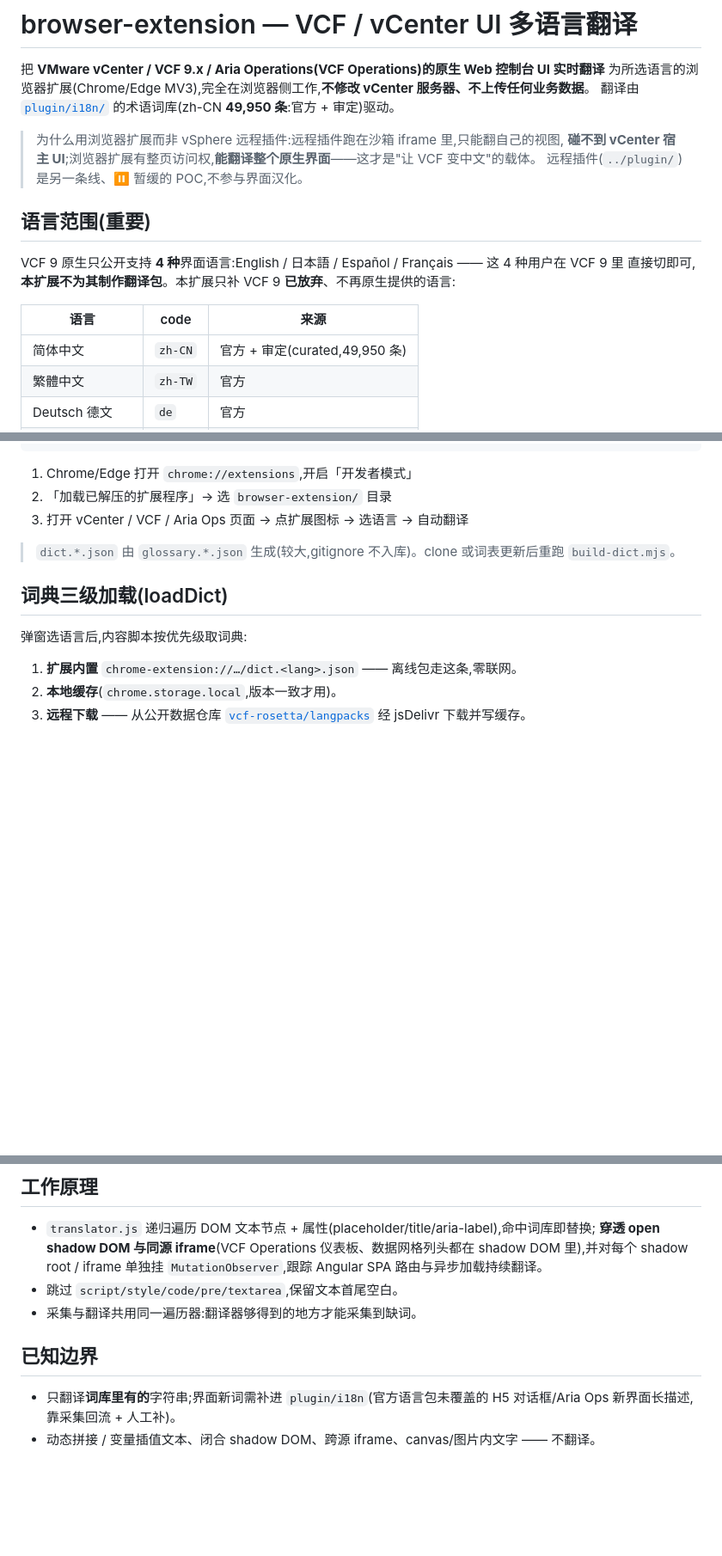
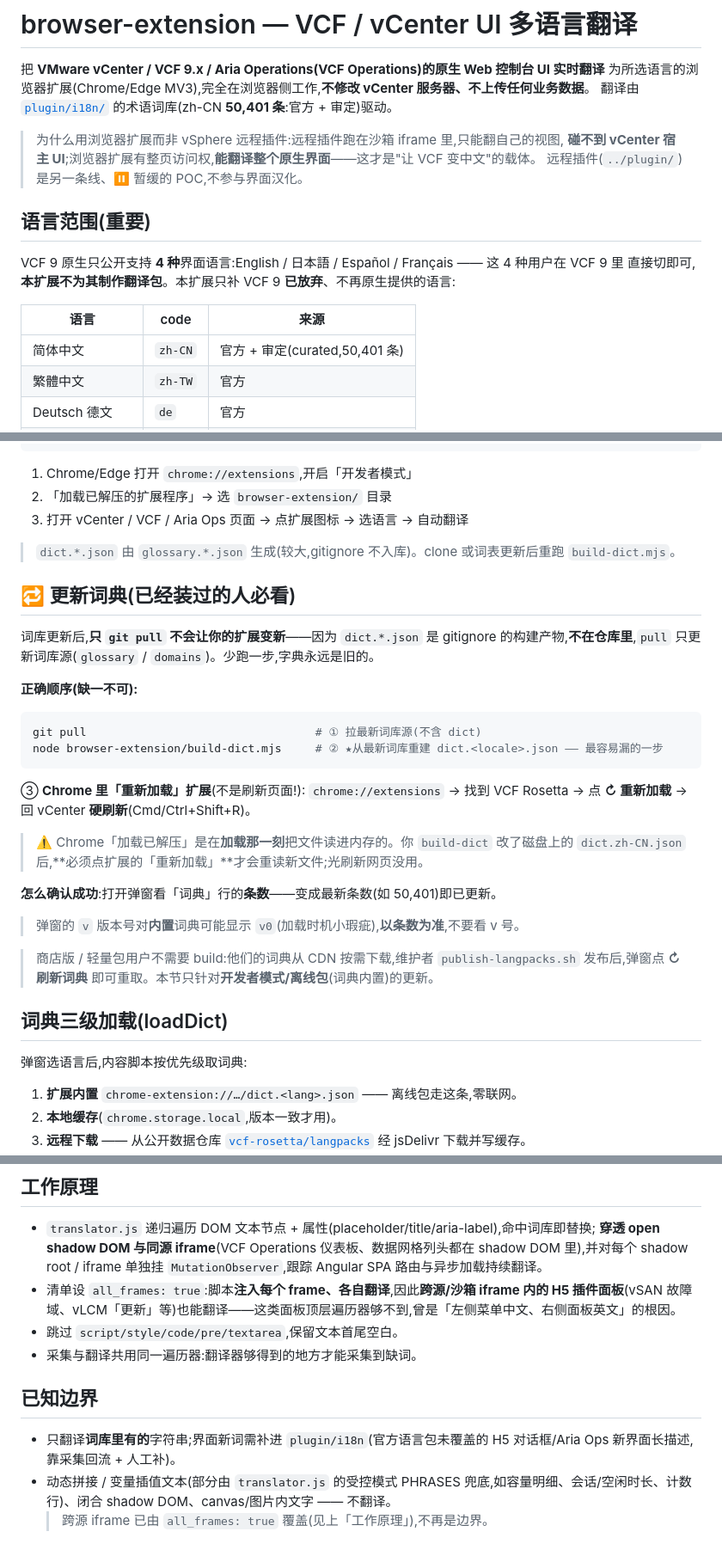
Before and after one commit to vcf-rosetta/vcf-rosetta, a Markdown page: browser-extension/README.md, 3 parts joined by grey strips. Shown at 86% size. GitHub-like rendering; blank space fills up the shorter version.

Commit message:
docs(ext): README — 加「更新词典」必看章节 + all_frames 能力说明
两个高频踩坑点写进显眼处:
1. 已装过的人更新流程:git pull 不更新 dict(gitignore 的构建产物),
   必须 git pull → node build-dict.mjs → Chrome「重新加载」扩展 → 硬刷新;
   以弹窗「条数」判断是否更新到位(v 号对内置词典可能显示 v0,不作准)。
2. 工作原理/已知边界:补记 all_frames:true 已覆盖跨源/沙箱 iframe 插件面板
   (vSAN/vLCM),跨源 iframe 不再是边界;动态文本由 PHRASES 部分兜底。
顺带把 zh-CN 条数刷新到 50,401。

````diff
--- a/browser-extension/README.md
+++ b/browser-extension/README.md
@@ -2,7 +2,7 @@
 
 把 **VMware vCenter / VCF 9.x / Aria Operations(VCF Operations)的原生 Web 控制台 UI 实时翻译**
 为所选语言的浏览器扩展(Chrome/Edge MV3),完全在浏览器侧工作,**不修改 vCenter 服务器、不上传任何业务数据**。
-翻译由 [`plugin/i18n/`](../plugin/i18n/) 的术语词库(zh-CN **49,950 条**:官方 + 审定)驱动。
+翻译由 [`plugin/i18n/`](../plugin/i18n/) 的术语词库(zh-CN **50,401 条**:官方 + 审定)驱动。
 
 > 为什么用浏览器扩展而非 vSphere 远程插件:远程插件跑在沙箱 iframe 里,只能翻自己的视图,
 > **碰不到 vCenter 宿主 UI**;浏览器扩展有整页访问权,**能翻译整个原生界面**——这才是"让 VCF 变中文"的载体。
@@ -15,7 +15,7 @@ VCF 9 原生只公开支持 **4 种**界面语言:English / 日本語 / Español
 
 | 语言 | code | 来源 |
 |------|------|------|
-| 简体中文 | `zh-CN` | 官方 + 审定(curated,49,950 条) |
+| 简体中文 | `zh-CN` | 官方 + 审定(curated,50,401 条) |
 | 繁體中文 | `zh-TW` | 官方 |
 | Deutsch 德文 | `de` | 官方 |
 | Italiano 意大利文 | `it` | 官方 |
@@ -53,6 +53,27 @@ node browser-extension/build-dict.mjs    # 从 glossary 生成 dict.<locale>.jso
 
 > `dict.*.json` 由 `glossary.*.json` 生成(较大,gitignore 不入库)。clone 或词表更新后重跑 `build-dict.mjs`。
 
+## 🔁 更新词典(已经装过的人**必看**)
+
+词库更新后,**只 `git pull` 不会让你的扩展变新**——因为 `dict.*.json` 是 gitignore 的构建产物,**不在仓库里**,`pull` 只更新词库源(`glossary` / `domains`)。少跑一步,字典永远是旧的。
+
+**正确顺序(缺一不可):**
+
+```bash
+git pull                                  # ① 拉最新词库源(不含 dict)
+node browser-extension/build-dict.mjs     # ② ★从最新词库重建 dict.<locale>.json —— 最容易漏的一步
+```
+
+③ **Chrome 里「重新加载」扩展**(不是刷新页面!):
+`chrome://extensions` → 找到 VCF Rosetta → 点 **↻ 重新加载** → 回 vCenter **硬刷新**(Cmd/Ctrl+Shift+R)。
+
+> ⚠️ Chrome「加载已解压」是在**加载那一刻**把文件读进内存的。你 `build-dict` 改了磁盘上的 `dict.zh-CN.json` 后,**必须点扩展的「重新加载」**才会重读新文件;光刷新网页没用。
+
+**怎么确认成功**:打开弹窗看「词典」行的**条数**——变成最新条数(如 50,401)即已更新。
+> 弹窗的 `v` 版本号对**内置**词典可能显示 `v0`(加载时机小瑕疵),**以条数为准**,不要看 v 号。
+
+> 商店版 / 轻量包用户不需要 build:他们的词典从 CDN 按需下载,维护者 `publish-langpacks.sh` 发布后,弹窗点 **↻ 刷新词典** 即可重取。本节只针对**开发者模式/离线包**(词典内置)的更新。
+
 ## 词典三级加载(loadDict)
 
 弹窗选语言后,内容脚本按优先级取词典:
@@ -82,10 +103,12 @@ node browser-extension/scripts/pack-store.mjs --offline  # 离线包(~5MB):词
 
 - `translator.js` 递归遍历 DOM 文本节点 + 属性(placeholder/title/aria-label),命中词库即替换;
   **穿透 open shadow DOM 与同源 iframe**(VCF Operations 仪表板、数据网格列头都在 shadow DOM 里),并对每个 shadow root / iframe 单独挂 `MutationObserver`,跟踪 Angular SPA 路由与异步加载持续翻译。
+- 清单设 `all_frames: true`:脚本**注入每个 frame、各自翻译**,因此**跨源/沙箱 iframe 内的 H5 插件面板**(vSAN 故障域、vLCM「更新」等)也能翻译——这类面板顶层遍历器够不到,曾是「左侧菜单中文、右侧面板英文」的根因。
 - 跳过 `script/style/code/pre/textarea`,保留文本首尾空白。
 - 采集与翻译共用同一遍历器:翻译器够得到的地方才能采集到缺词。
 
 ## 已知边界
 
 - 只翻译**词库里有的**字符串;界面新词需补进 `plugin/i18n`(官方语言包未覆盖的 H5 对话框/Aria Ops 新界面长描述,靠采集回流 + 人工补)。
-- 动态拼接 / 变量插值文本、闭合 shadow DOM、跨源 iframe、canvas/图片内文字 —— 不翻译。
+- 动态拼接 / 变量插值文本(部分由 `translator.js` 的受控模式 PHRASES 兜底,如容量明细、会话/空闲时长、计数行)、闭合 shadow DOM、canvas/图片内文字 —— 不翻译。
+  > 跨源 iframe 已由 `all_frames: true` 覆盖(见上「工作原理」),不再是边界。
````
